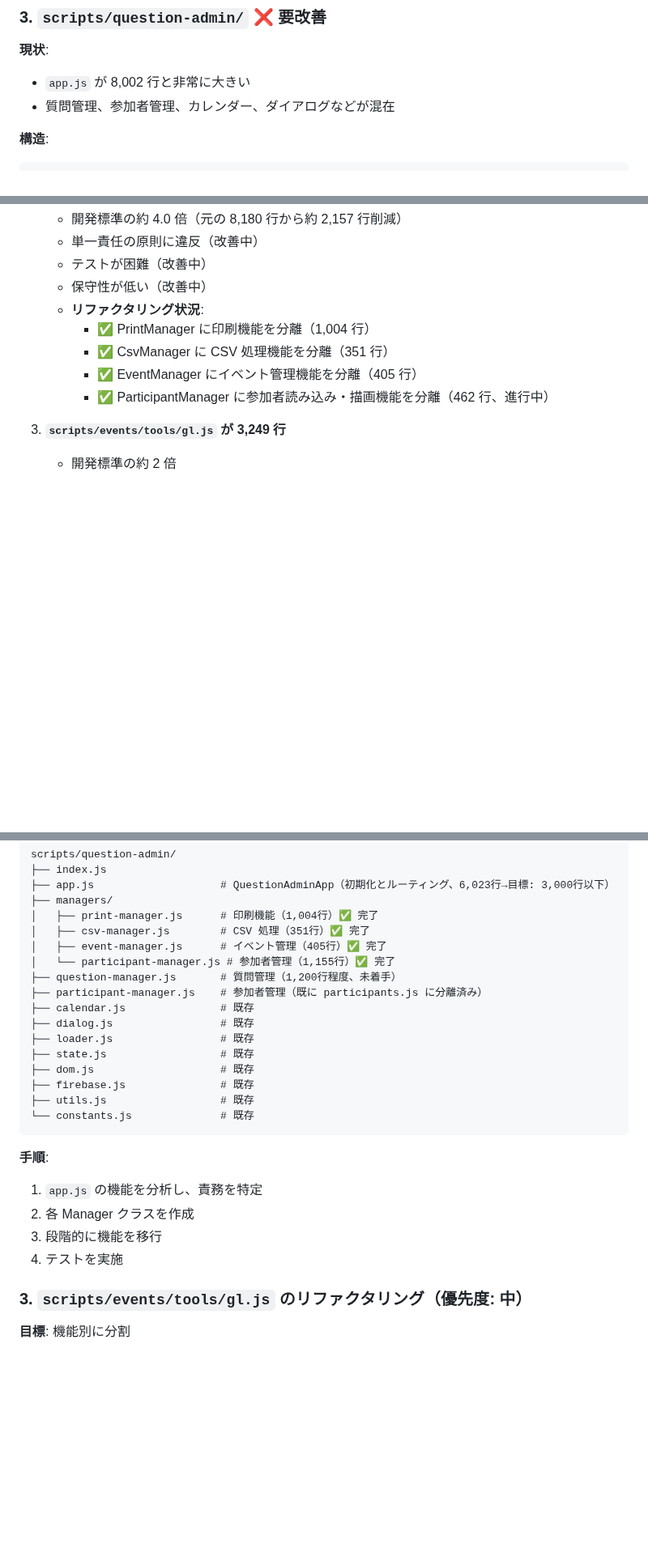
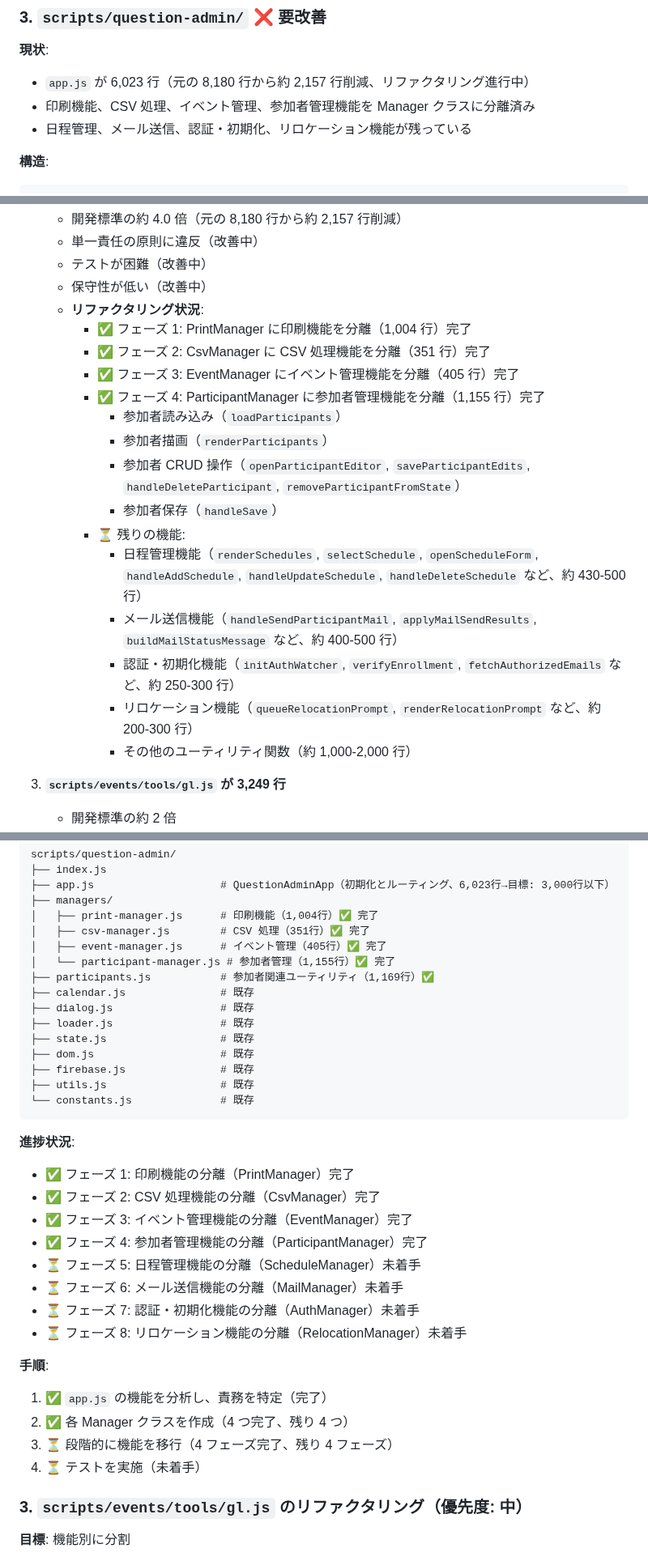
Before and after one commit to schop-Hirosaki-univcoop/subtitle-output-system, a Markdown page: docs/file-structure-analysis.md, 3 parts joined by grey strips. Shown at 81% size. Rendered like a GitHub page; blank space fills up the shorter version.

````diff
--- a/docs/file-structure-analysis.md
+++ b/docs/file-structure-analysis.md
@@ -195,8 +195,9 @@ scripts/events/
 
 **現状**:
 
-- `app.js` が 8,002 行と非常に大きい
-- 質問管理、参加者管理、カレンダー、ダイアログなどが混在
+- `app.js` が 6,023 行（元の 8,180 行から約 2,157 行削減、リファクタリング進行中）
+- 印刷機能、CSV 処理、イベント管理、参加者管理機能を Manager クラスに分離済み
+- 日程管理、メール送信、認証・初期化、リロケーション機能が残っている
 
 **構造**:
 
@@ -423,10 +427,20 @@ scripts/
    - テストが困難（改善中）
    - 保守性が低い（改善中）
    - **リファクタリング状況**:
-     - ✅ PrintManager に印刷機能を分離（1,004 行）
-     - ✅ CsvManager に CSV 処理機能を分離（351 行）
-     - ✅ EventManager にイベント管理機能を分離（405 行）
-     - ✅ ParticipantManager に参加者読み込み・描画機能を分離（462 行、進行中）
+     - ✅ フェーズ 1: PrintManager に印刷機能を分離（1,004 行）完了
+     - ✅ フェーズ 2: CsvManager に CSV 処理機能を分離（351 行）完了
+     - ✅ フェーズ 3: EventManager にイベント管理機能を分離（405 行）完了
+     - ✅ フェーズ 4: ParticipantManager に参加者管理機能を分離（1,155 行）完了
+       - 参加者読み込み（`loadParticipants`）
+       - 参加者描画（`renderParticipants`）
+       - 参加者 CRUD 操作（`openParticipantEditor`, `saveParticipantEdits`, `handleDeleteParticipant`, `removeParticipantFromState`）
+       - 参加者保存（`handleSave`）
+     - ⏳ 残りの機能:
+       - 日程管理機能（`renderSchedules`, `selectSchedule`, `openScheduleForm`, `handleAddSchedule`, `handleUpdateSchedule`, `handleDeleteSchedule` など、約 430-500 行）
+       - メール送信機能（`handleSendParticipantMail`, `applyMailSendResults`, `buildMailStatusMessage` など、約 400-500 行）
+       - 認証・初期化機能（`initAuthWatcher`, `verifyEnrollment`, `fetchAuthorizedEmails` など、約 250-300 行）
+       - リロケーション機能（`queueRelocationPrompt`, `renderRelocationPrompt` など、約 200-300 行）
+       - その他のユーティリティ関数（約 1,000-2,000 行）
 
 3. **`scripts/events/tools/gl.js` が 3,249 行**
    - 開発標準の約 2 倍
@@ -509,8 +523,7 @@ scripts/question-admin/
 │   ├── csv-manager.js        # CSV 処理（351行）✅ 完了
 │   ├── event-manager.js      # イベント管理（405行）✅ 完了
 │   └── participant-manager.js # 参加者管理（1,155行）✅ 完了
-├── question-manager.js       # 質問管理（1,200行程度、未着手）
-├── participant-manager.js    # 参加者管理（既に participants.js に分離済み）
+├── participants.js           # 参加者関連ユーティリティ（1,169行）✅
 ├── calendar.js               # 既存
 ├── dialog.js                 # 既存
 ├── loader.js                 # 既存
@@ -521,12 +534,23 @@ scripts/question-admin/
 └── constants.js              # 既存
 ```
 
+**進捗状況**:
+
+- ✅ フェーズ 1: 印刷機能の分離（PrintManager）完了
+- ✅ フェーズ 2: CSV 処理機能の分離（CsvManager）完了
+- ✅ フェーズ 3: イベント管理機能の分離（EventManager）完了
+- ✅ フェーズ 4: 参加者管理機能の分離（ParticipantManager）完了
+- ⏳ フェーズ 5: 日程管理機能の分離（ScheduleManager）未着手
+- ⏳ フェーズ 6: メール送信機能の分離（MailManager）未着手
+- ⏳ フェーズ 7: 認証・初期化機能の分離（AuthManager）未着手
+- ⏳ フェーズ 8: リロケーション機能の分離（RelocationManager）未着手
+
 **手順**:
 
-1. `app.js` の機能を分析し、責務を特定
-2. 各 Manager クラスを作成
-3. 段階的に機能を移行
-4. テストを実施
+1. ✅ `app.js` の機能を分析し、責務を特定（完了）
+2. ✅ 各 Manager クラスを作成（4 つ完了、残り 4 つ）
+3. ⏳ 段階的に機能を移行（4 フェーズ完了、残り 4 フェーズ）
+4. ⏳ テストを実施（未着手）
 
 ### 3. `scripts/events/tools/gl.js` のリファクタリング（優先度: 中）
 
````
Also changed, not shown: other parts of docs/file-structure-analysis.md (+23 -9 lines).
